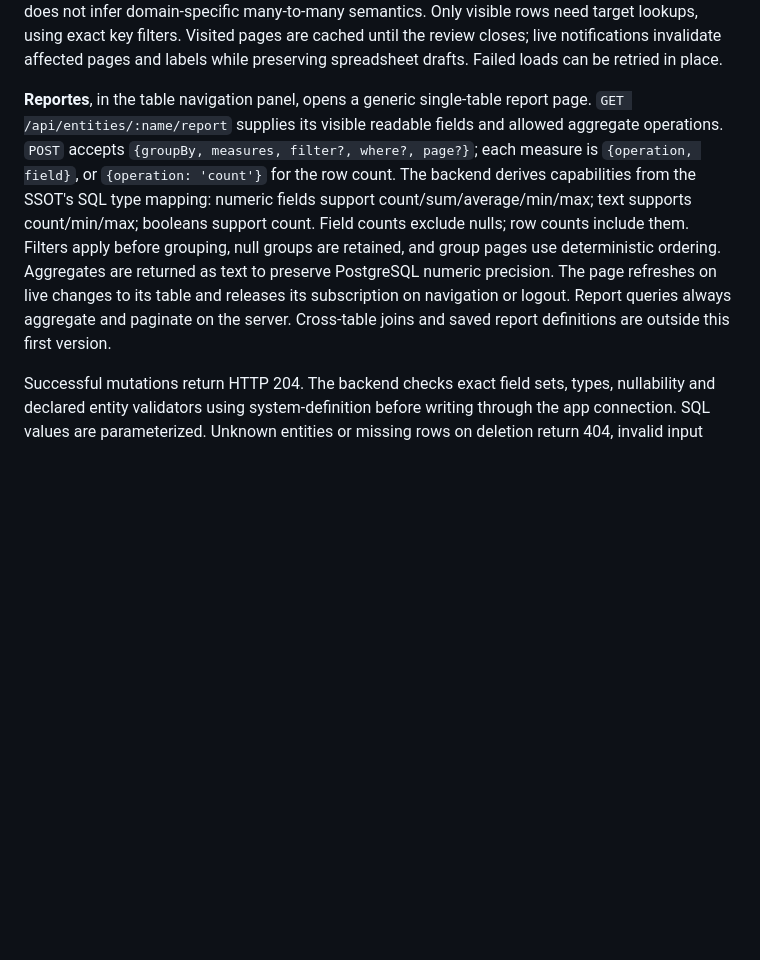
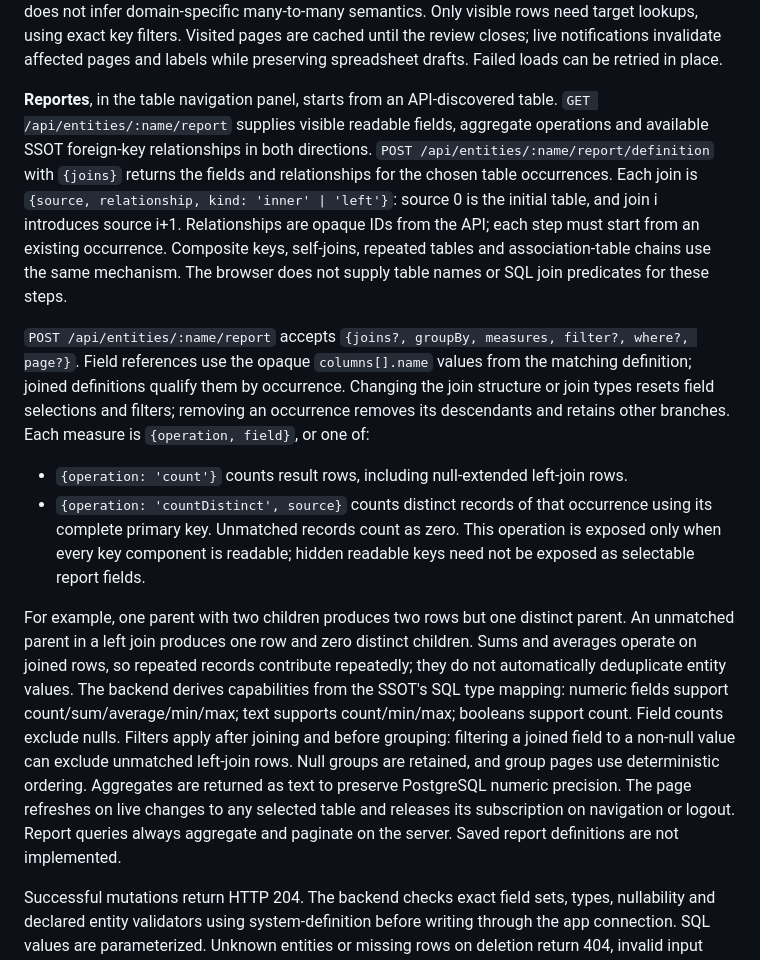
Before and after one commit to ari-dc-uba-ar/ssot2026, a Markdown page: README.md, the part around the change. Drawn GitHub-style; blank space fills up the shorter version.

Commit message:
docs: explain report join paths and counting semantics

```diff
--- a/README.md
+++ b/README.md
@@ -528,18 +528,43 @@ Only visible rows need target lookups, using exact key filters. Visited pages ar
 cached until the review closes; live notifications invalidate affected pages and
 labels while preserving spreadsheet drafts. Failed loads can be retried in place.
 
-**Reportes**, in the table navigation panel, opens a generic single-table report
-page. `GET /api/entities/:name/report` supplies its visible readable fields and
-allowed aggregate operations. `POST` accepts `{groupBy, measures, filter?, where?, page?}`;
-each measure is `{operation, field}`, or `{operation: 'count'}` for the row count.
+**Reportes**, in the table navigation panel, starts from an API-discovered table.
+`GET /api/entities/:name/report` supplies visible readable fields, aggregate
+operations and available SSOT foreign-key relationships in both directions.
+`POST /api/entities/:name/report/definition` with `{joins}` returns the fields and
+relationships for the chosen table occurrences. Each join is
+`{source, relationship, kind: 'inner' | 'left'}`: source 0 is the initial table,
+and join i introduces source i+1. Relationships are opaque IDs from the API;
+each step must start from an existing occurrence. Composite keys, self-joins,
+repeated tables and association-table chains use the same mechanism. The browser
+does not supply table names or SQL join predicates for these steps.
+
+`POST /api/entities/:name/report` accepts
+`{joins?, groupBy, measures, filter?, where?, page?}`. Field references use the
+opaque `columns[].name` values from the matching definition; joined definitions
+qualify them by occurrence. Changing the join structure or join types resets
+field selections and filters; removing an occurrence removes its descendants and
+retains other branches. Each measure is `{operation, field}`, or one of:
+
+- `{operation: 'count'}` counts result rows, including null-extended left-join rows.
+- `{operation: 'countDistinct', source}` counts distinct records of that occurrence
+  using its complete primary key. Unmatched records count as zero. This operation
+  is exposed only when every key component is readable; hidden readable keys need
+  not be exposed as selectable report fields.
+
+For example, one parent with two children produces two rows but one distinct
+parent. An unmatched parent in a left join produces one row and zero distinct
+children. Sums and averages operate on joined rows, so repeated records contribute
+repeatedly; they do not automatically deduplicate entity values.
 The backend derives capabilities from the SSOT's SQL type mapping: numeric fields
 support count/sum/average/min/max; text supports count/min/max; booleans support
-count. Field counts exclude nulls; row counts include them. Filters apply before
-grouping, null groups are retained, and group pages use deterministic ordering.
+count. Field counts exclude nulls. Filters apply after joining and before grouping:
+filtering a joined field to a non-null value can exclude unmatched left-join rows.
+Null groups are retained, and group pages use deterministic ordering.
 Aggregates are returned as text to preserve PostgreSQL numeric precision.
-The page refreshes on live changes to its table and releases its subscription on
+The page refreshes on live changes to any selected table and releases its subscription on
 navigation or logout. Report queries always aggregate and paginate on the server.
-Cross-table joins and saved report definitions are outside this first version.
+Saved report definitions are not implemented.
 
 Successful mutations return HTTP 204. The backend checks exact field sets, types,
 nullability and declared entity validators using system-definition before writing
```
